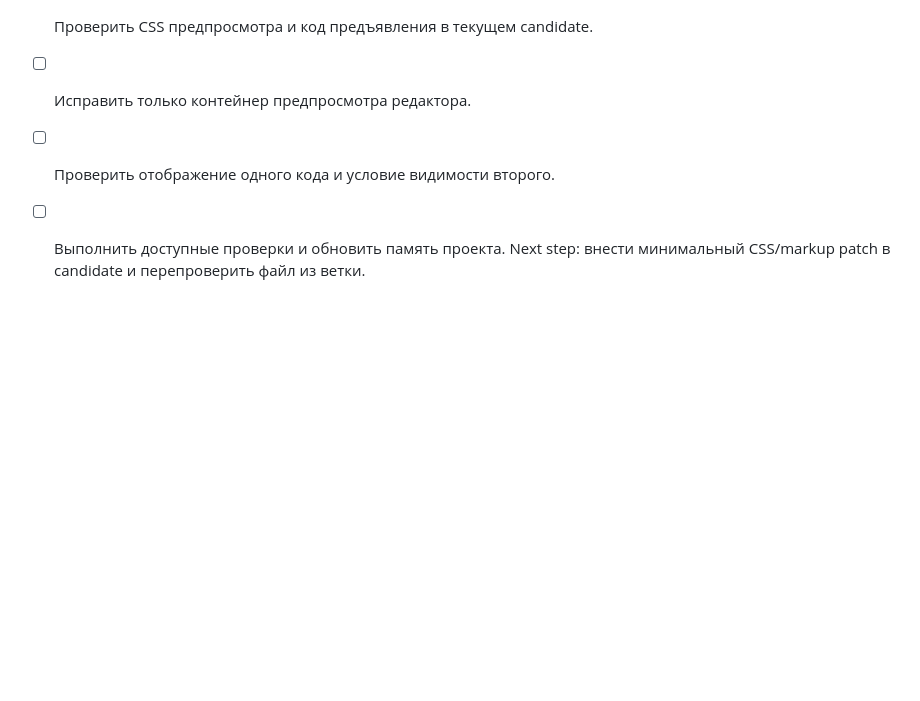
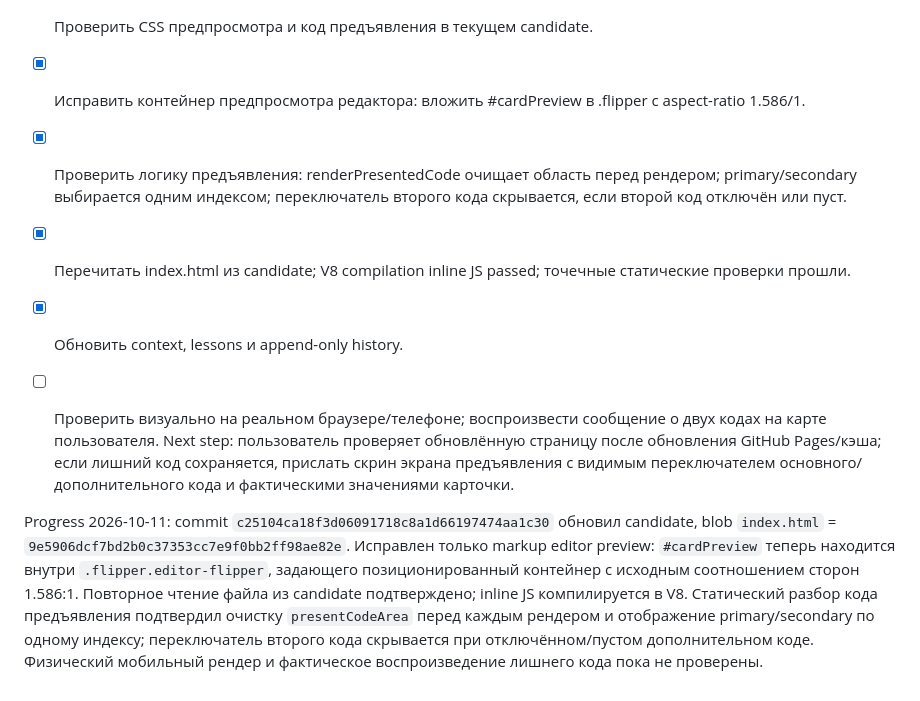
Before and after one commit to alexbotleh-oss/CARD, a Markdown page: .agent/memory/tasks.md, the part around the change. GitHub-like rendering; blank space fills up the shorter version.

Commit message:
docs: record card preview fix and validation

```diff
--- a/.agent/memory/tasks.md
+++ b/.agent/memory/tasks.md
@@ -118,7 +118,12 @@ Acceptance criteria:
 Plan:
   - [x] Прочитать project memory и последний history-файл.
   - [x] Проверить CSS предпросмотра и код предъявления в текущем candidate.
-  - [ ] Исправить только контейнер предпросмотра редактора.
-  - [ ] Проверить отображение одного кода и условие видимости второго.
-  - [ ] Выполнить доступные проверки и обновить память проекта.
-Next step: внести минимальный CSS/markup patch в candidate и перепроверить файл из ветки.
+  - [x] Исправить контейнер предпросмотра редактора: вложить #cardPreview в .flipper с aspect-ratio 1.586/1.
+  - [x] Проверить логику предъявления: renderPresentedCode очищает область перед рендером; primary/secondary выбирается одним индексом; переключатель второго кода скрывается, если второй код отключён или пуст.
+  - [x] Перечитать index.html из candidate; V8 compilation inline JS passed; точечные статические проверки прошли.
+  - [x] Обновить context, lessons и append-only history.
+  - [ ] Проверить визуально на реальном браузере/телефоне; воспроизвести сообщение о двух кодах на карте пользователя.
+Next step: пользователь проверяет обновлённую страницу после обновления GitHub Pages/кэша; если лишний код сохраняется, прислать скрин экрана предъявления с видимым переключателем основного/дополнительного кода и фактическими значениями карточки.
+
+
+Progress 2026-10-11: commit `c25104ca18f3d06091718c8a1d66197474aa1c30` обновил candidate, blob `index.html` = `9e5906dcf7bd2b0c37353cc7e9f0bb2ff98ae82e`. Исправлен только markup editor preview: `#cardPreview` теперь находится внутри `.flipper.editor-flipper`, задающего позиционированный контейнер с исходным соотношением сторон 1.586:1. Повторное чтение файла из candidate подтверждено; inline JS компилируется в V8. Статический разбор кода предъявления подтвердил очистку `presentCodeArea` перед каждым рендером и отображение primary/secondary по одному индексу; переключатель второго кода скрывается при отключённом/пустом дополнительном коде. Физический мобильный рендер и фактическое воспроизведение лишнего кода пока не проверены.
```
